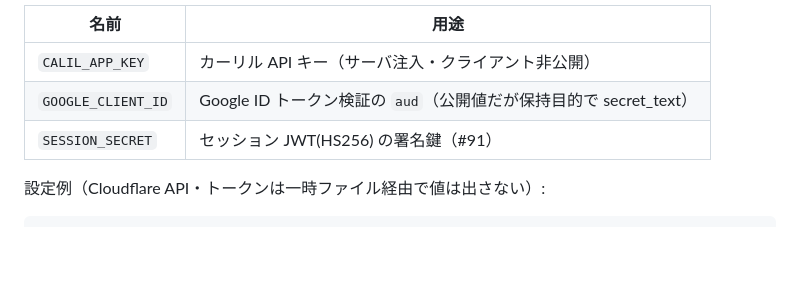
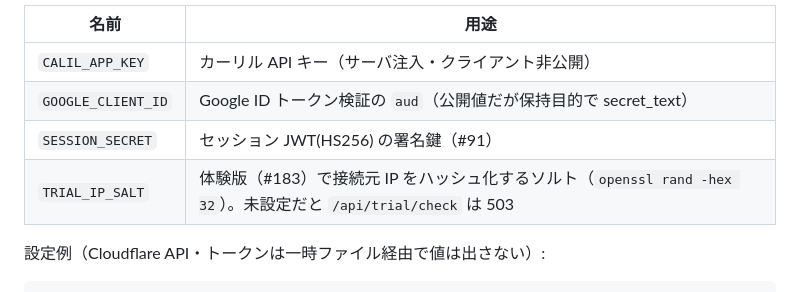
Before and after one commit to satoryu/LibCheck, a Markdown page: docs/cloudflare-runbook.md, the part around the change. Drawn GitHub-style; blank space fills up the shorter version.

````diff
--- a/docs/cloudflare-runbook.md
+++ b/docs/cloudflare-runbook.md
@@ -23,6 +23,7 @@ LibCheck の本番は **Cloudflare Pages + Pages Functions + D1** で構成す
 | `CALIL_APP_KEY` | カーリル API キー（サーバ注入・クライアント非公開） |
 | `GOOGLE_CLIENT_ID` | Google ID トークン検証の `aud`（公開値だが保持目的で secret_text） |
 | `SESSION_SECRET` | セッション JWT(HS256) の署名鍵（#91） |
+| `TRIAL_IP_SALT` | 体験版（#183）で接続元 IP をハッシュ化するソルト（`openssl rand -hex 32`）。未設定だと `/api/trial/check` は 503 |
 
 設定例（Cloudflare API・トークンは一時ファイル経由で値は出さない）:
 ```bash
````
Also changed, not shown: docs/183-trial-availability-check/tasks.md (+5 -4 lines).
